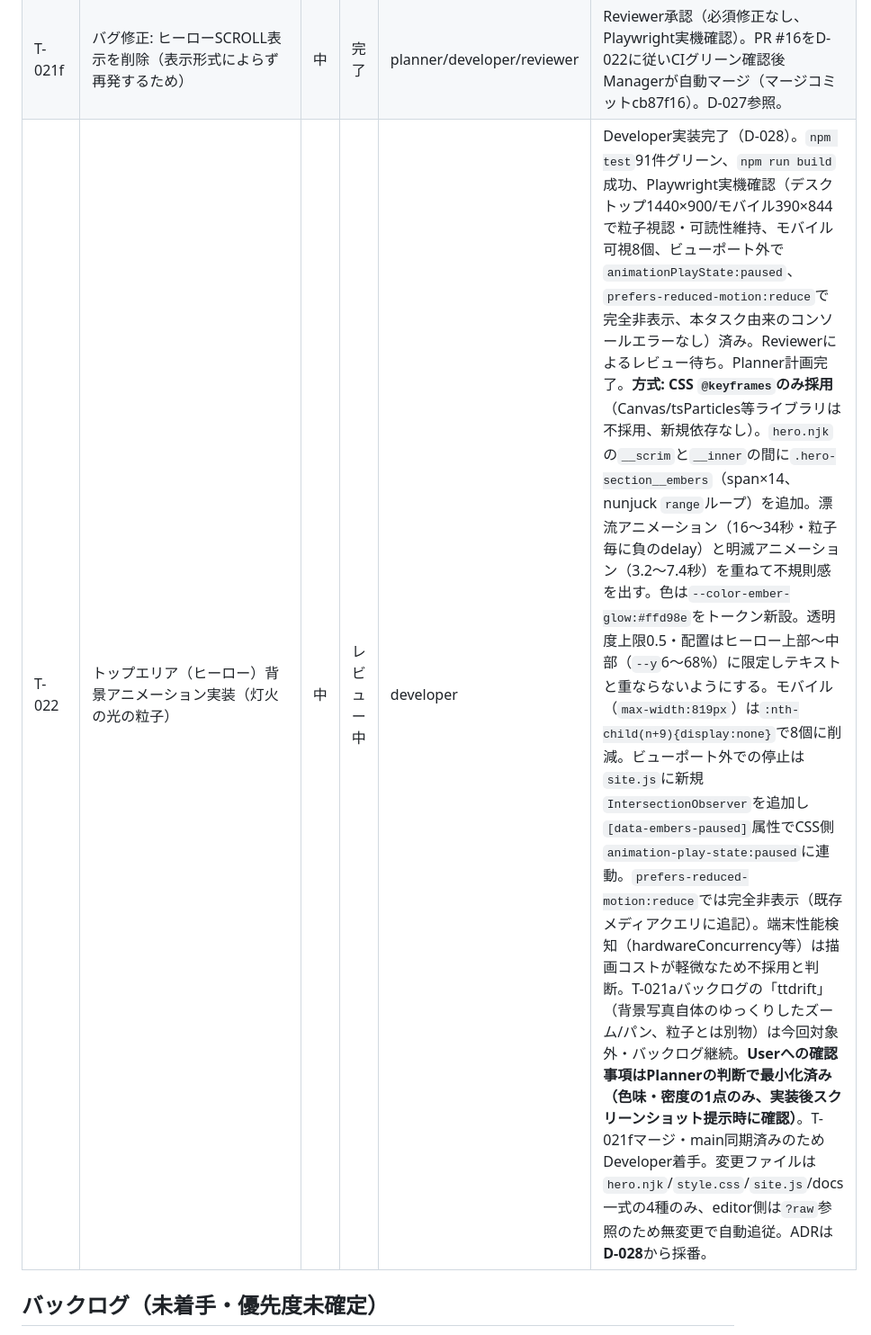
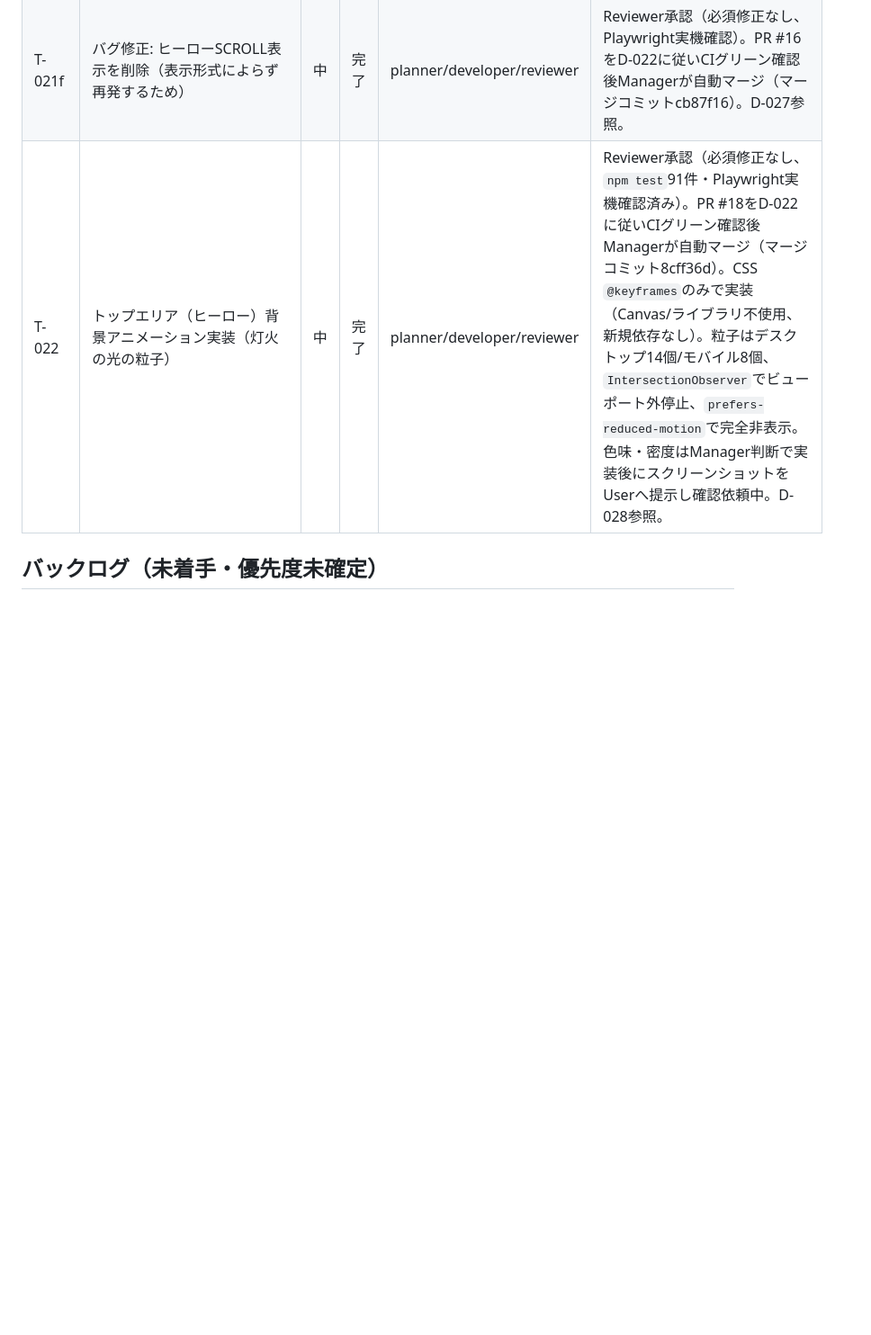
Before and after one commit to Nagamaki0311/teate1122, a Markdown page: docs/tasks.md, the part around the change. Shown at 90% size. Drawn GitHub-style; blank space fills up the shorter version.

Commit message:
docs: update tasks.md for T-022 completion (#19)
Claude-Session: https://claude.ai/code/session_01NFUibAGob9PtFoPpBBFWTt

Co-authored-by: Claude <noreply@anthropic.com>

```diff
--- a/docs/tasks.md
+++ b/docs/tasks.md
@@ -30,7 +30,7 @@
 | T-021d | バグ修正: 画像アップロード後、下書きに反映されない（updateDraftの状態更新バグ） | 高 | 完了 | planner/developer/reviewer | Reviewer承認（必須修正なし、Reviewer自身もPlaywrightで再現確認）。PR #14をD-022に従いCIグリーン確認後Managerが自動マージ（マージコミット4efe37e）。D-025参照。 |
 | T-021e | バグ修正: 本番トップページのヒーローSCROLLインジケーターが右下端で見切れる | 中 | 完了 | planner/developer/reviewer | Reviewer承認（2回のレビューサイクル、Playwright実機確認）。PR #15をD-022に従いCIグリーン確認後Managerが自動マージ（マージコミットf5cbb74）。D-026参照。ただしUser実機確認の結果、モバイルでは窮屈な配置、デスクトップ相当（スマホの「PC版サイトを見る」モード）では既知の`.mobile-tabs`カスケードバグと絡んで再度崩れることが判明したため、T-021fで対応。 |
 | T-021f | バグ修正: ヒーローSCROLL表示を削除（表示形式によらず再発するため） | 中 | 完了 | planner/developer/reviewer | Reviewer承認（必須修正なし、Playwright実機確認）。PR #16をD-022に従いCIグリーン確認後Managerが自動マージ（マージコミットcb87f16）。D-027参照。 |
-| T-022 | トップエリア（ヒーロー）背景アニメーション実装（灯火の光の粒子） | 中 | レビュー中 | developer | Developer実装完了（D-028）。`npm test`91件グリーン、`npm run build`成功、Playwright実機確認（デスクトップ1440×900/モバイル390×844で粒子視認・可読性維持、モバイル可視8個、ビューポート外で`animationPlayState:paused`、`prefers-reduced-motion:reduce`で完全非表示、本タスク由来のコンソールエラーなし）済み。Reviewerによるレビュー待ち。Planner計画完了。**方式: CSS `@keyframes`のみ採用**（Canvas/tsParticles等ライブラリは不採用、新規依存なし）。`hero.njk`の`__scrim`と`__inner`の間に`.hero-section__embers`（span×14、nunjuck `range`ループ）を追加。漂流アニメーション（16〜34秒・粒子毎に負のdelay）と明滅アニメーション（3.2〜7.4秒）を重ねて不規則感を出す。色は`--color-ember-glow:#ffd98e`をトークン新設。透明度上限0.5・配置はヒーロー上部〜中部（`--y`6〜68%）に限定しテキストと重ならないようにする。モバイル（`max-width:819px`）は`:nth-child(n+9){display:none}`で8個に削減。ビューポート外での停止は`site.js`に新規`IntersectionObserver`を追加し`[data-embers-paused]`属性でCSS側`animation-play-state:paused`に連動。`prefers-reduced-motion:reduce`では完全非表示（既存メディアクエリに追記）。端末性能検知（hardwareConcurrency等）は描画コストが軽微なため不採用と判断。T-021aバックログの「ttdrift」（背景写真自体のゆっくりしたズーム/パン、粒子とは別物）は今回対象外・バックログ継続。**Userへの確認事項はPlannerの判断で最小化済み（色味・密度の1点のみ、実装後スクリーンショット提示時に確認）**。T-021fマージ・main同期済みのためDeveloper着手。変更ファイルは`hero.njk`/`style.css`/`site.js`/docs一式の4種のみ、editor側は`?raw`参照のため無変更で自動追従。ADRは**D-028**から採番。 |
+| T-022 | トップエリア（ヒーロー）背景アニメーション実装（灯火の光の粒子） | 中 | 完了 | planner/developer/reviewer | Reviewer承認（必須修正なし、`npm test`91件・Playwright実機確認済み）。PR #18をD-022に従いCIグリーン確認後Managerが自動マージ（マージコミット8cff36d）。CSS `@keyframes`のみで実装（Canvas/ライブラリ不使用、新規依存なし）。粒子はデスクトップ14個/モバイル8個、`IntersectionObserver`でビューポート外停止、`prefers-reduced-motion`で完全非表示。色味・密度はManager判断で実装後にスクリーンショットをUserへ提示し確認依頼中。D-028参照。 |
 
 ## バックログ（未着手・優先度未確定）
 
```
